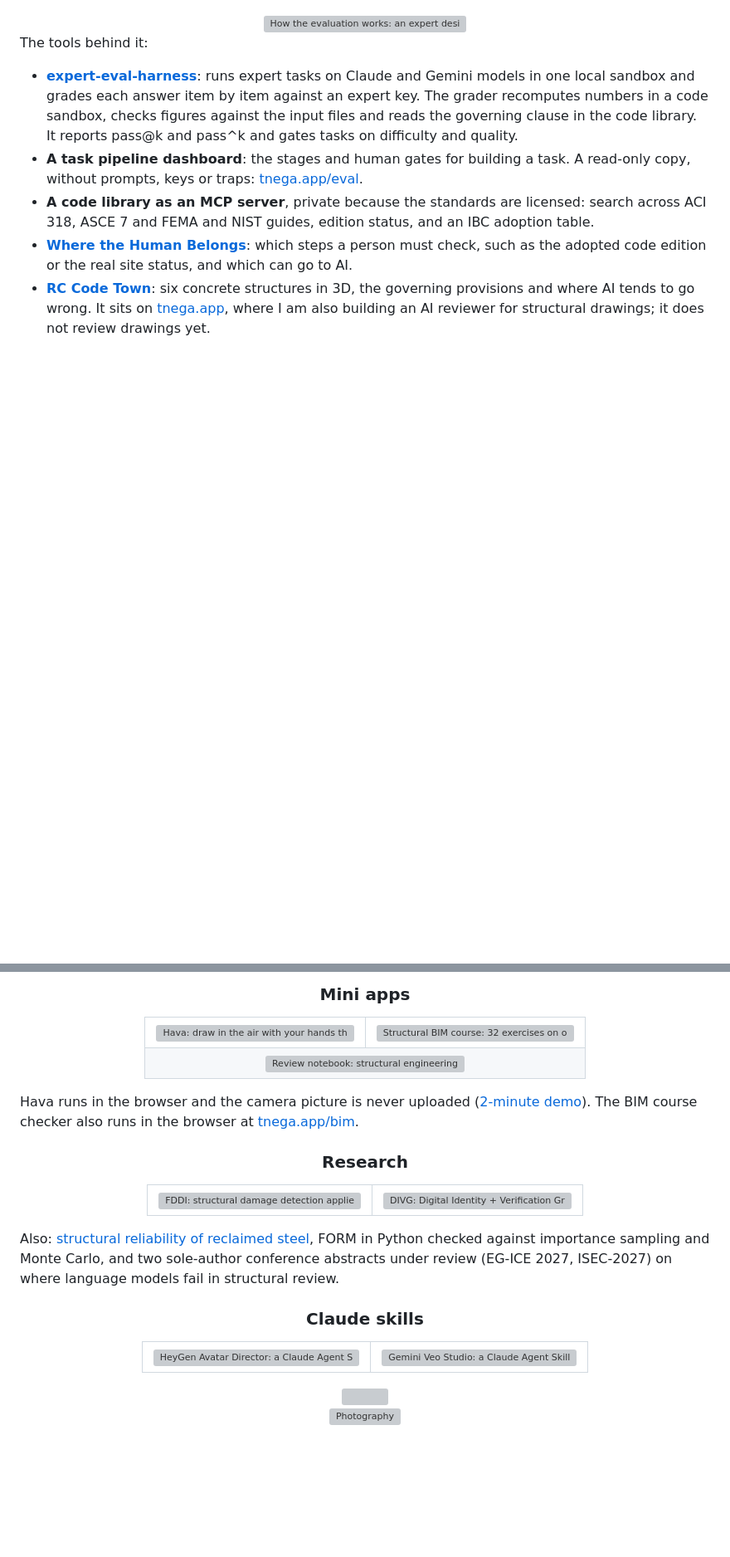
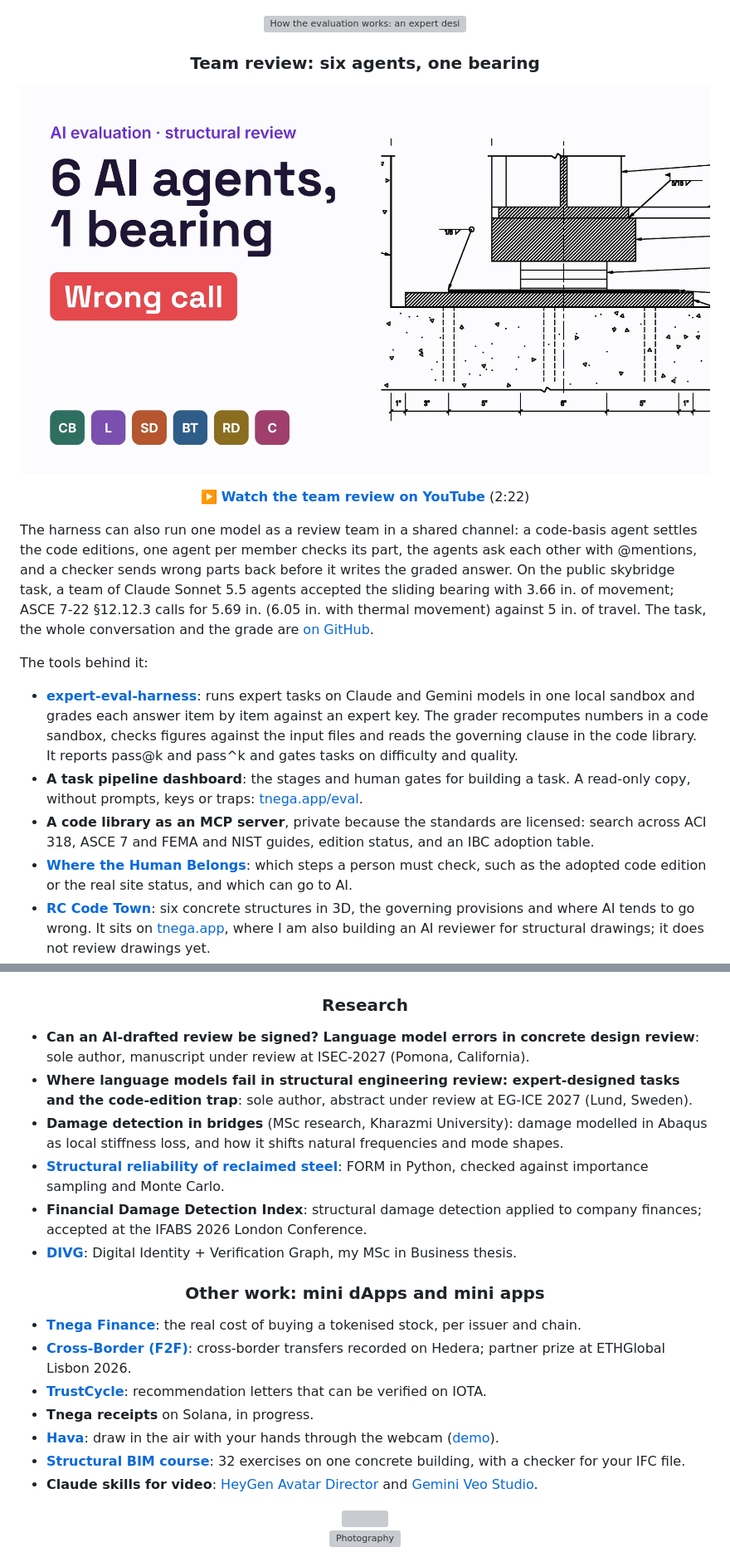
Before and after one commit to sabaazdn73/sabaazdn73, a Markdown page: README.md, 2 parts joined by grey strips. Shown at 83% size. Rendered like a GitHub page; pictures changed too: assets/team-review-video.jpg (added); blank space fills up the shorter version; grey boxes are pictures that could not be loaded.

Commit message:
Profile and CV: civil and AI evaluation first, team review video, other work in short lines

```diff
--- a/README.md
+++ b/README.md
@@ -42,7 +40,17 @@ I have worked with AI for about a year: first on web3 projects, and since August
 
 <img src="assets/architecture.svg" alt="How the evaluation works: an expert designs the task, models attempt it, an equipped grader checks the answer, a report applies difficulty and quality gates, and a human signs off. A private library of adopted code editions serves the models and the grader." width="100%"/>
 
+<a id="team-review"></a>
+
+### Team review: six agents, one bearing
+
+<a href="https://www.youtube.com/watch?v=RV5GsyJo4Ys"><img src="assets/team-review-video.jpg" alt="Watch on YouTube: six AI agents review one skybridge bearing, and make the wrong call" width="100%"/></a>
+
+▶️ **[Watch the team review on YouTube](https://www.youtube.com/watch?v=RV5GsyJo4Ys)** (2:22)
+
 </div>
+
+The harness can also run one model as a review team in a shared channel: a code-basis agent settles the code editions, one agent per member checks its part, the agents ask each other with @mentions, and a checker sends wrong parts back before it writes the graded answer. On the public skybridge task, a team of Claude Sonnet 5.5 agents accepted the sliding bearing with 3.66 in. of movement; ASCE 7-22 §12.12.3 calls for 5.69 in. (6.05 in. with thermal movement) against 5 in. of travel. The task, the whole conversation and the grade are [on GitHub](https://github.com/sabaazdn73/expert-eval-harness/tree/main/docs/team-review).
 
 The tools behind it:
 
@@ -78,50 +69,33 @@ The tools behind it:
-<a id="mini-apps"></a>
-
-### Mini apps
-
-<table>
-<tr>
-<td><a href="https://www.tnega.app/hava/"><img src="assets/card-hava.svg" alt="Hava: draw in the air with your hands through the webcam" width="100%"/></a></td>
-<td><a href="https://github.com/sabaazdn73/open-structural-bim-course"><img src="assets/card-bim.svg" alt="Structural BIM course: 32 exercises on one reinforced concrete building in FreeCAD and Bonsai, with a checker that grades your IFC file" width="100%"/></a></td>
-</tr>
-<tr>
-<td colspan="2" align="center"><a href="https://www.tnega.app/notebook/"><img src="assets/card-notebook.svg" alt="Review notebook: structural engineering fundamentals with worked examples and traps to test on AI" width="50%"/></a></td>
-</tr>
-</table>
-
-</div>
-
-Hava runs in the browser and the camera picture is never uploaded ([2-minute demo](https://www.youtube.com/watch?v=C0T4-EIfYHc)). The BIM course checker also runs in the browser at [tnega.app/bim](https://www.tnega.app/bim/).
-
-<div align="center">
-
 <a id="research"></a>
 
 ### Research
 
-<table>
-<tr>
-<td><img src="assets/card-fddi.svg" alt="FDDI: structural damage detection applied to company finances, accepted at IFABS 2026" width="100%"/></td>
-<td><a href="https://github.com/sabaazdn73/DIVG"><img src="assets/card-divg.svg" alt="DIVG: Digital Identity + Verification Graph, my MSc thesis" width="100%"/></a></td>
-</tr>
-</table>
+</div>
+
+- **Can an AI-drafted review be signed? Language model errors in concrete design review**: sole author, manuscript under review at ISEC-2027 (Pomona, California).
+- **Where language models fail in structural engineering review: expert-designed tasks and the code-edition trap**: sole author, abstract under review at EG-ICE 2027 (Lund, Sweden).
+- **Damage detection in bridges** (MSc research, Kharazmi University): damage modelled in Abaqus as local stiffness loss, and how it shifts natural frequencies and mode shapes.
+- **[Structural reliability of reclaimed steel](https://github.com/sabaazdn73/reclaimed-steel-reliability)**: FORM in Python, checked against importance sampling and Monte Carlo.
+- **Financial Damage Detection Index**: structural damage detection applied to company finances; accepted at the IFABS 2026 London Conference.
+- **[DIVG](https://github.com/sabaazdn73/DIVG)**: Digital Identity + Verification Graph, my MSc in Business thesis.
+
+<div align="center">
+
+<a id="other-work"></a>
+
+### Other work: mini dApps and mini apps
 
 </div>
 
-Also: [structural reliability of reclaimed steel](https://github.com/sabaazdn73/reclaimed-steel-reliability), FORM in Python checked against importance sampling and Monte Carlo, and two sole-author conference abstracts under review (EG-ICE 2027, ISEC-2027) on where language models fail in structural review.
+- **[Tnega Finance](https://www.tnega.app/finance)**: the real cost of buying a tokenised stock, per issuer and chain.
+- **[Cross-Border (F2F)](https://github.com/sabaazdn73/Cross-Border-Payments-DDiB2026-OG04)**: cross-border transfers recorded on Hedera; partner prize at ETHGlobal Lisbon 2026.
+- **[TrustCycle](https://github.com/sabaazdn73/TrustCycle)**: recommendation letters that can be verified on IOTA.
+- **Tnega receipts** on Solana, in progress.
+- **[Hava](https://www.tnega.app/hava/)**: draw in the air with your hands through the webcam ([demo](https://www.youtube.com/watch?v=C0T4-EIfYHc)).
+- **[Structural BIM course](https://github.com/sabaazdn73/open-structural-bim-course)**: 32 exercises on one concrete building, with a checker for your IFC file.
+- **Claude skills for video**: [HeyGen Avatar Director](https://github.com/sabaazdn73/heygen-avatar-director-skill-for-claude) and [Gemini Veo Studio](https://github.com/sabaazdn73/gemini-veo-studio-skill-for-claude).
 
 <div align="center">
-
-<a id="claude-skills"></a>
-
-### Claude skills
-
-<table>
-<tr>
-<td><a href="https://github.com/sabaazdn73/heygen-avatar-director-skill-for-claude"><img src="assets/card-heygen.svg" alt="HeyGen Avatar Director: a Claude Agent Skill that directs HeyGen avatars beat by beat" width="100%"/></a></td>
-<td><a href="https://github.com/sabaazdn73/gemini-veo-studio-skill-for-claude"><img src="assets/card-veo.svg" alt="Gemini Veo Studio: a Claude Agent Skill that makes videos with Google Veo 3.1" width="100%"/></a></td>
-</tr>
-</table>
 
 <img src="assets/divider.svg" alt="" width="100%"/>
 
```
Also changed, not shown: other parts of README.md (+5 -36 lines), cv/CV.md (+6 -6 lines), 2 other files.
